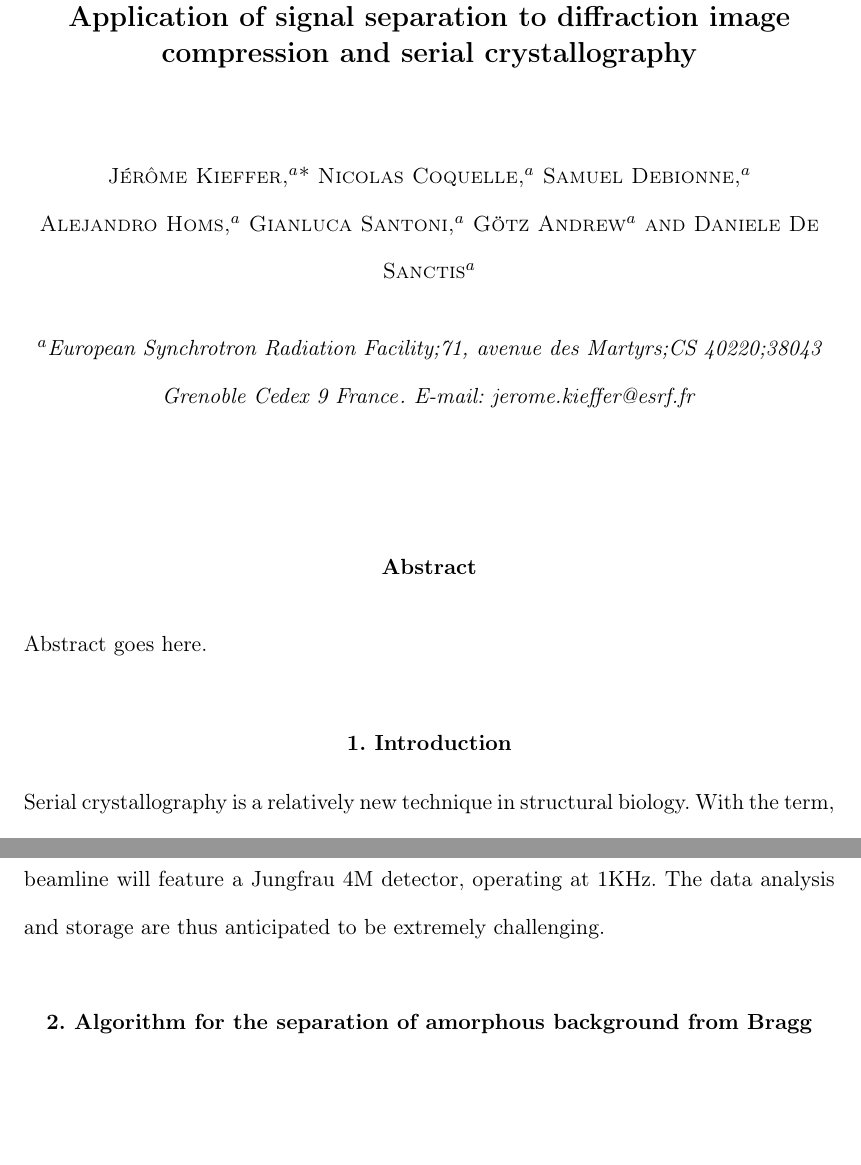
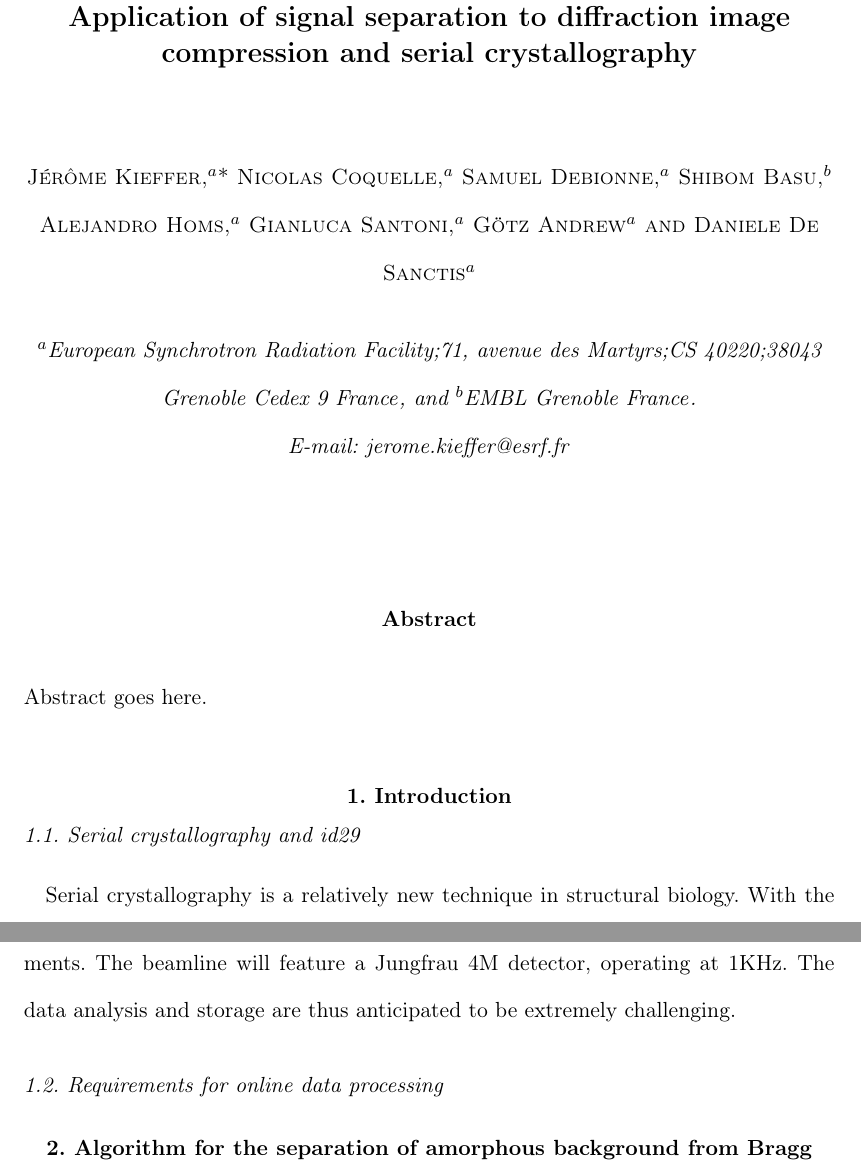
Before and after one commit to kif/publi_serial, a LaTeX document (serial.tex): two parts of pages 1 and 2 of 15, joined at a grey line, cut so that both start at the same text, the shorter picture padded with empty space. Compiled offline with pdfLaTeX.

Commit message:
added shibom as author

```diff
--- a/serial.tex
+++ b/serial.tex
@@ -45,12 +45,14 @@
 \cauthor[a]{Jérôme}{Kieffer}{jerome.kieffer@esrf.fr}{}
 \author[a]{Nicolas}{Coquelle}
 \author[a]{Samuel}{Debionne}
+\author[b]{Shibom}{Basu}
 \author[a]{Alejandro}{Homs}
 \author[a]{Gianluca}{Santoni}
 \author[a]{Götz}{Andrew}
 \author[a]{Daniele}{De Sanctis}
 
 \aff[a]{European Synchrotron Radiation Facility;71, avenue des Martyrs;CS 40220;38043 Grenoble Cedex 9 \country{France}}
+\aff[b]{EMBL Grenoble \country{France}}
 
      % Use \shortauthor to indicate an abbreviated author list for use in
      % running heads (you will need to uncomment it).
@@ -94,6 +96,8 @@ Abstract goes here.
      % and \subsubsection's as required.
 
 \section{Introduction}
+\subsection{Serial crystallography and id29}
+%not sure we need subsections here
 Serial crystallography is a relatively new technique in structural biology.
 With the term, we describe a family of techniques where multiple crystals (hundreds or thousands) are exsposed in a serial way to the X-ray beam to collect a complete dataset.
 This is in contrast with traditional rotation crystallography, where a complete dataset is collected fro ma single crystal rotating around one axis.
@@ -106,6 +110,8 @@ The higher flux requierements for this method make it a clear candidate to be pe
 The Synchrotron serial crystallography beamline (ID29 at ESRF) has been built to have a dedicated environment to perform SSX experiments.
 The beamline will feature a Jungfrau 4M detector, operating at 1KHz.
 The data analysis and storage are thus anticipated to be extremely challenging.
+\subsection{Requirements for online data processing}
+%again, this is not great
 
 \section{Algorithm for the separation of amorphous background from Bragg peaks}
 \subsection{Background scattering}
```
